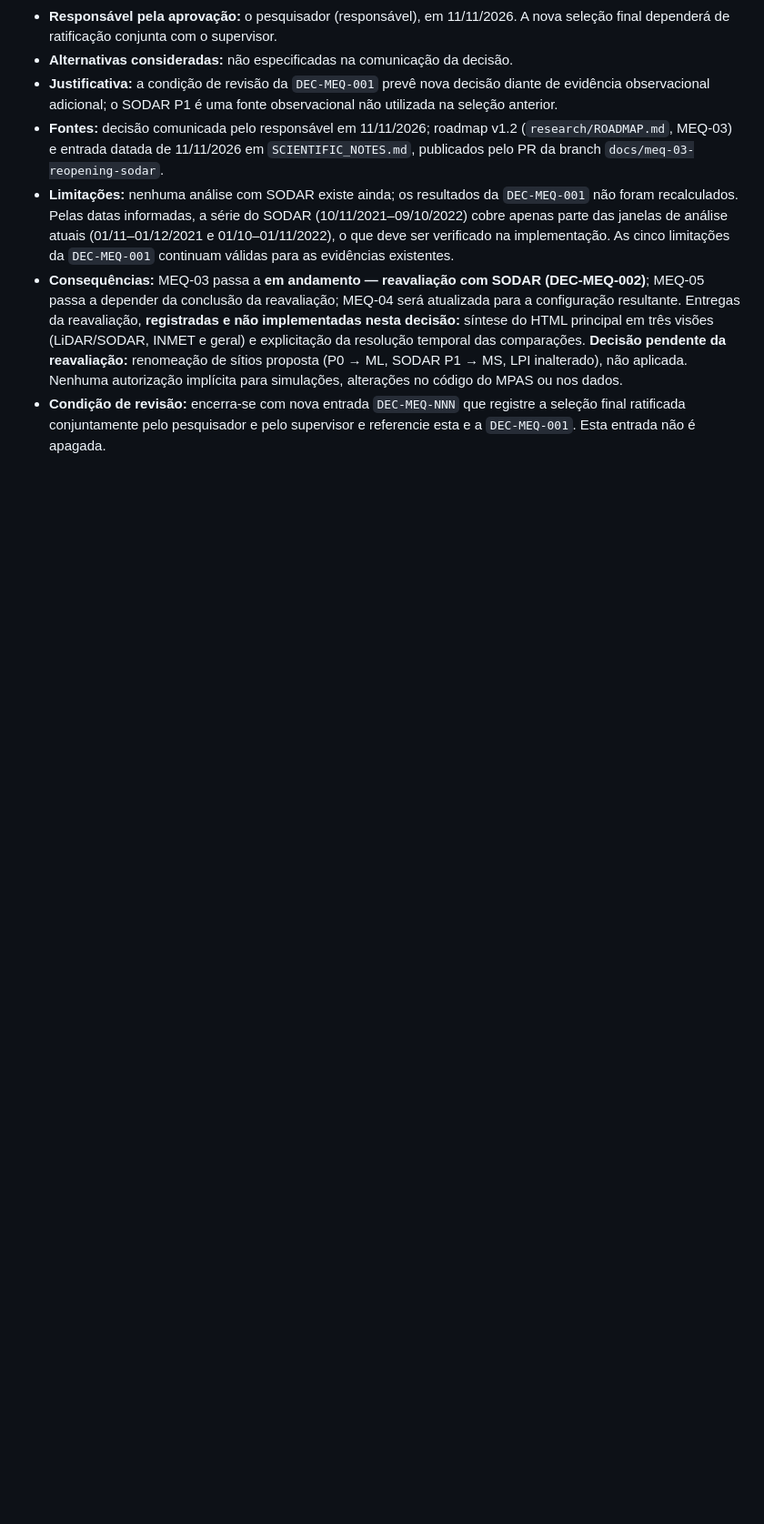
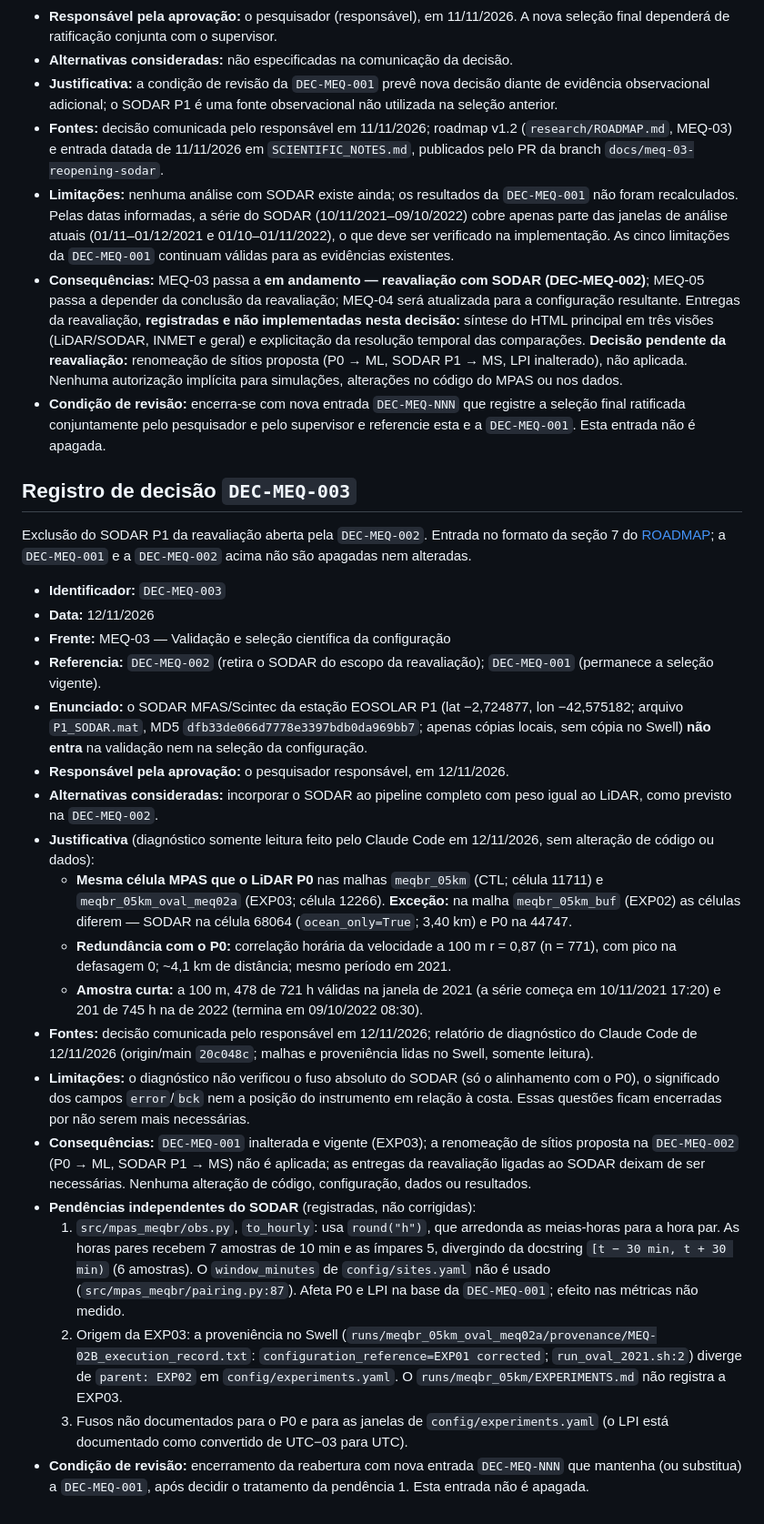
Before and after one commit to daniloceano/mpas-meqbr-experiments, a Markdown page: research/MEQ-03-selection-decision.md, the part around the change. Shown at 91% size. GitHub-like rendering; blank space fills up the shorter version.

Commit message:
docs: exclude EOSOLAR P1 SODAR from MEQ-03 reevaluation (DEC-MEQ-003)
- research/MEQ-03-selection-decision.md: add DEC-MEQ-003 (12/11/2026).
  SODAR P1 excluded (same MPAS cell as P0 on CTL/oval meshes, buf exception
  recorded; r = 0.87 with P0 at 100 m; 478/721 h and 201/745 h). DEC-MEQ-001
  unchanged; ML/MS renaming not applied. Independent pendencies recorded,
  not fixed: to_hourly round("h") 7/5-sample bins vs documented 6;
  EXP03 parent (Swell provenance EXP01 corrected vs repo EXP02);
  undocumented time zones for P0 and analysis windows.
- research/ROADMAP.md MEQ-03: status "aguardando decisão"; evidence and
  pending decisions updated.
- docs/data_sources.md: short note on the evaluated and excluded SODAR.

No code, config, data, results or HTML changed.

Co-Authored-By: Claude Opus 5.5 <noreply@anthropic.com>

```diff
--- a/research/MEQ-03-selection-decision.md
+++ b/research/MEQ-03-selection-decision.md
@@ -77,3 +77,27 @@ Reabertura da seleção registrada na `DEC-MEQ-001`. Entrada no formato da seç
 - **Limitações:** nenhuma análise com SODAR existe ainda; os resultados da `DEC-MEQ-001` não foram recalculados. Pelas datas informadas, a série do SODAR (10/11/2021–09/10/2022) cobre apenas parte das janelas de análise atuais (01/11–01/12/2021 e 01/10–01/11/2022), o que deve ser verificado na implementação. As cinco limitações da `DEC-MEQ-001` continuam válidas para as evidências existentes.
 - **Consequências:** MEQ-03 passa a **em andamento — reavaliação com SODAR (DEC-MEQ-002)**; MEQ-05 passa a depender da conclusão da reavaliação; MEQ-04 será atualizada para a configuração resultante. Entregas da reavaliação, **registradas e não implementadas nesta decisão:** síntese do HTML principal em três visões (LiDAR/SODAR, INMET e geral) e explicitação da resolução temporal das comparações. **Decisão pendente da reavaliação:** renomeação de sítios proposta (P0 → ML, SODAR P1 → MS, LPI inalterado), não aplicada. Nenhuma autorização implícita para simulações, alterações no código do MPAS ou nos dados.
 - **Condição de revisão:** encerra-se com nova entrada `DEC-MEQ-NNN` que registre a seleção final ratificada conjuntamente pelo pesquisador e pelo supervisor e referencie esta e a `DEC-MEQ-001`. Esta entrada não é apagada.
+
+## Registro de decisão `DEC-MEQ-003`
+
+Exclusão do SODAR P1 da reavaliação aberta pela `DEC-MEQ-002`. Entrada no formato da seção 7 do [ROADMAP](ROADMAP.md); a `DEC-MEQ-001` e a `DEC-MEQ-002` acima não são apagadas nem alteradas.
+
+- **Identificador:** `DEC-MEQ-003`
+- **Data:** 12/11/2026
+- **Frente:** MEQ-03 — Validação e seleção científica da configuração
+- **Referencia:** `DEC-MEQ-002` (retira o SODAR do escopo da reavaliação); `DEC-MEQ-001` (permanece a seleção vigente).
+- **Enunciado:** o SODAR MFAS/Scintec da estação EOSOLAR P1 (lat −2,724877, lon −42,575182; arquivo `P1_SODAR.mat`, MD5 `dfb33de066d7778e3397bdb0da969bb7`; apenas cópias locais, sem cópia no Swell) **não entra** na validação nem na seleção da configuração.
+- **Responsável pela aprovação:** o pesquisador responsável, em 12/11/2026.
+- **Alternativas consideradas:** incorporar o SODAR ao pipeline completo com peso igual ao LiDAR, como previsto na `DEC-MEQ-002`.
+- **Justificativa** (diagnóstico somente leitura feito pelo Claude Code em 12/11/2026, sem alteração de código ou dados):
+  - **Mesma célula MPAS que o LiDAR P0** nas malhas `meqbr_05km` (CTL; célula 11711) e `meqbr_05km_oval_meq02a` (EXP03; célula 12266). **Exceção:** na malha `meqbr_05km_buf` (EXP02) as células diferem — SODAR na célula 68064 (`ocean_only=True`; 3,40 km) e P0 na 44747.
+  - **Redundância com o P0:** correlação horária da velocidade a 100 m r = 0,87 (n = 771), com pico na defasagem 0; ~4,1 km de distância; mesmo período em 2021.
+  - **Amostra curta:** a 100 m, 478 de 721 h válidas na janela de 2021 (a série começa em 10/11/2021 17:20) e 201 de 745 h na de 2022 (termina em 09/10/2022 08:30).
+- **Fontes:** decisão comunicada pelo responsável em 12/11/2026; relatório de diagnóstico do Claude Code de 12/11/2026 (origin/main `20c048c`; malhas e proveniência lidas no Swell, somente leitura).
+- **Limitações:** o diagnóstico não verificou o fuso absoluto do SODAR (só o alinhamento com o P0), o significado dos campos `error`/`bck` nem a posição do instrumento em relação à costa. Essas questões ficam encerradas por não serem mais necessárias.
+- **Consequências:** `DEC-MEQ-001` inalterada e vigente (EXP03); a renomeação de sítios proposta na `DEC-MEQ-002` (P0 → ML, SODAR P1 → MS) não é aplicada; as entregas da reavaliação ligadas ao SODAR deixam de ser necessárias. Nenhuma alteração de código, configuração, dados ou resultados.
+- **Pendências independentes do SODAR** (registradas, não corrigidas):
+  1. `src/mpas_meqbr/obs.py`, `to_hourly`: usa `round("h")`, que arredonda as meias-horas para a hora par. As horas pares recebem 7 amostras de 10 min e as ímpares 5, divergindo da docstring `[t − 30 min, t + 30 min)` (6 amostras). O `window_minutes` de `config/sites.yaml` não é usado (`src/mpas_meqbr/pairing.py:87`). Afeta P0 e LPI na base da `DEC-MEQ-001`; efeito nas métricas não medido.
+  2. Origem da EXP03: a proveniência no Swell (`runs/meqbr_05km_oval_meq02a/provenance/MEQ-02B_execution_record.txt`: `configuration_reference=EXP01 corrected`; `run_oval_2021.sh:2`) diverge de `parent: EXP02` em `config/experiments.yaml`. O `runs/meqbr_05km/EXPERIMENTS.md` não registra a EXP03.
+  3. Fusos não documentados para o P0 e para as janelas de `config/experiments.yaml` (o LPI está documentado como convertido de UTC−03 para UTC).
+- **Condição de revisão:** encerramento da reabertura com nova entrada `DEC-MEQ-NNN` que mantenha (ou substitua) a `DEC-MEQ-001`, após decidir o tratamento da pendência 1. Esta entrada não é apagada.
```
Also changed, not shown: docs/data_sources.md (+9 -0 lines), research/ROADMAP.md (+3 -3 lines).
